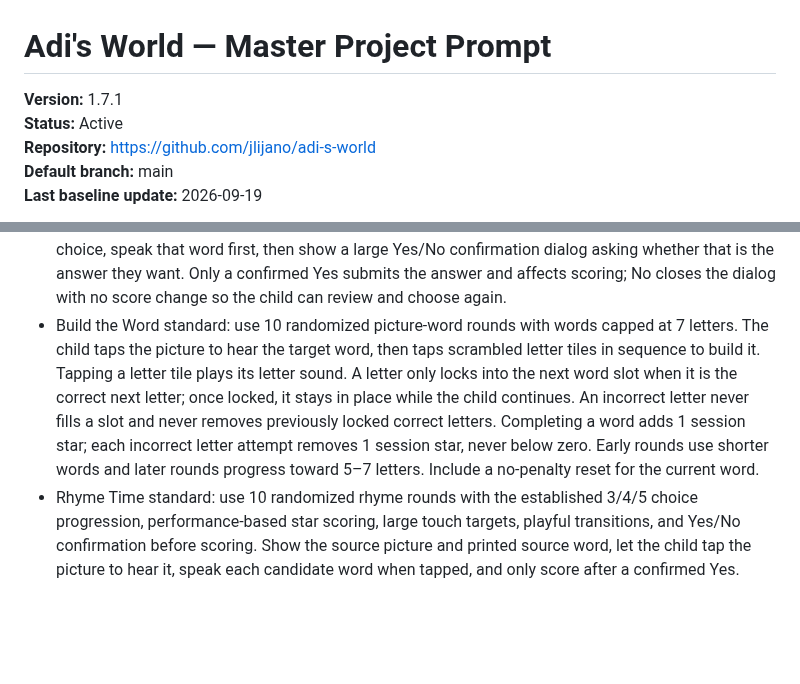
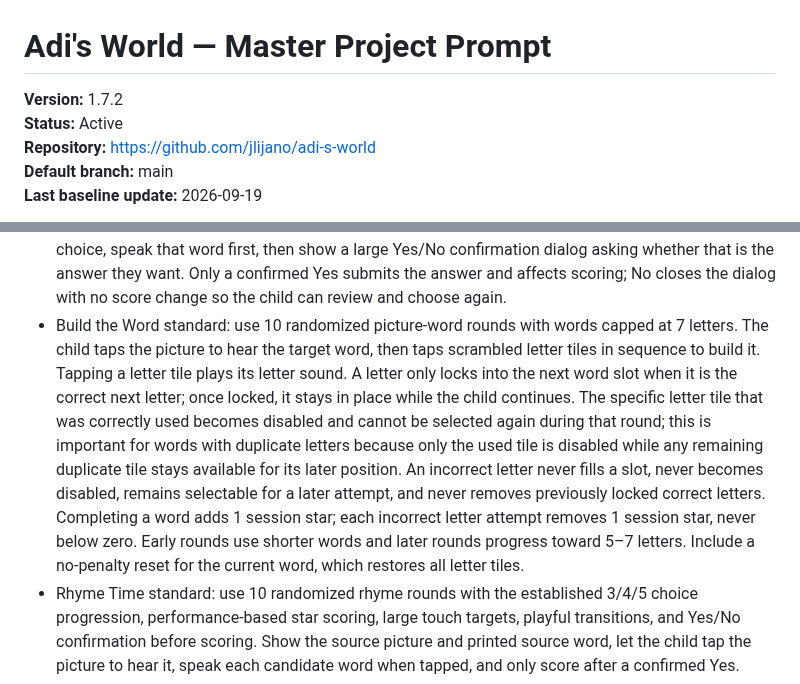
Before and after one commit to jlijano/adi-s-world, a Markdown page: PROJECT_MASTER_PROMPT.md, 2 parts joined by grey strips. Rendered like a GitHub page; blank space fills up the shorter version.

Commit message:
docs: clarify used Build the Word tile rule

```diff
--- a/PROJECT_MASTER_PROMPT.md
+++ b/PROJECT_MASTER_PROMPT.md
@@ -1,6 +1,6 @@
 # Adi's World — Master Project Prompt
 
-**Version:** 1.7.1
+**Version:** 1.7.2
 **Status:** Active
 **Repository:** https://github.com/jlijano/adi-s-world
 **Default branch:** main
@@ -724,7 +724,7 @@ Current canonical project foundation:
 - Star scoring standard: calculate stars from actual game performance. Each correct answer adds 1 session star and each incorrect attempt removes 1 session star. Session stars must never go below 0. When the activity is completed, add the final session-star total to the child's persistent star total. Store the best score for each activity for display, while still allowing new stars to be earned on later completed sessions.
 - First Sound standard: cover all letters A–Z using age-appropriate example words and visual cues, randomize the 10 target letters and answer positions every time the activity is opened, and use the same 10-round difficulty progression as Find the Letter: rounds 1–3 show 3 letter choices, rounds 4–6 show 4, and rounds 7–10 show 5. Show the spelling of the pictured word directly below the visual cue (for example, 🍎 with “Apple”). When the child taps a letter choice, play a simple child-friendly letter-sound cue (for example, “D, duh, duh”; “O, o, o”; “G, guh, guh”), then show a large Yes/No confirmation dialog asking whether that is the answer they want. Only a confirmed Yes submits the answer and affects scoring; No closes the dialog with no score change. Apply the same performance-based star scoring and playful transitions.
 - Picture Match standard: use the same A–Z word/visual pool, 10 randomized rounds, 3/4/5 choice progression, performance-based star scoring, and playful transitions as First Sound. The child chooses the written word that matches the picture. Tapping the picture must speak the picture name using the app's voice standard without changing the score; do not show the answer spelling beside the picture because the word choices are the learning challenge. When the child taps a written word choice, speak that word first, then show a large Yes/No confirmation dialog asking whether that is the answer they want. Only a confirmed Yes submits the answer and affects scoring; No closes the dialog with no score change so the child can review and choose again.
-- Build the Word standard: use 10 randomized picture-word rounds with words capped at 7 letters. The child taps the picture to hear the target word, then taps scrambled letter tiles in sequence to build it. Tapping a letter tile plays its letter sound. A letter only locks into the next word slot when it is the correct next letter; once locked, it stays in place while the child continues. An incorrect letter never fills a slot and never removes previously locked correct letters. Completing a word adds 1 session star; each incorrect letter attempt removes 1 session star, never below zero. Early rounds use shorter words and later rounds progress toward 5–7 letters. Include a no-penalty reset for the current word.
+- Build the Word standard: use 10 randomized picture-word rounds with words capped at 7 letters. The child taps the picture to hear the target word, then taps scrambled letter tiles in sequence to build it. Tapping a letter tile plays its letter sound. A letter only locks into the next word slot when it is the correct next letter; once locked, it stays in place while the child continues. The specific letter tile that was correctly used becomes disabled and cannot be selected again during that round; this is important for words with duplicate letters because only the used tile is disabled while any remaining duplicate tile stays available for its later position. An incorrect letter never fills a slot, never becomes disabled, remains selectable for a later attempt, and never removes previously locked correct letters. Completing a word adds 1 session star; each incorrect letter attempt removes 1 session star, never below zero. Early rounds use shorter words and later rounds progress toward 5–7 letters. Include a no-penalty reset for the current word, which restores all letter tiles.
 - Rhyme Time standard: use 10 randomized rhyme rounds with the established 3/4/5 choice progression, performance-based star scoring, large touch targets, playful transitions, and Yes/No confirmation before scoring. Show the source picture and printed source word, let the child tap the picture to hear it, speak each candidate word when tapped, and only score after a confirmed Yes.
 - Master prompt governance: semantic versioning + changelog + Git history
 
```
